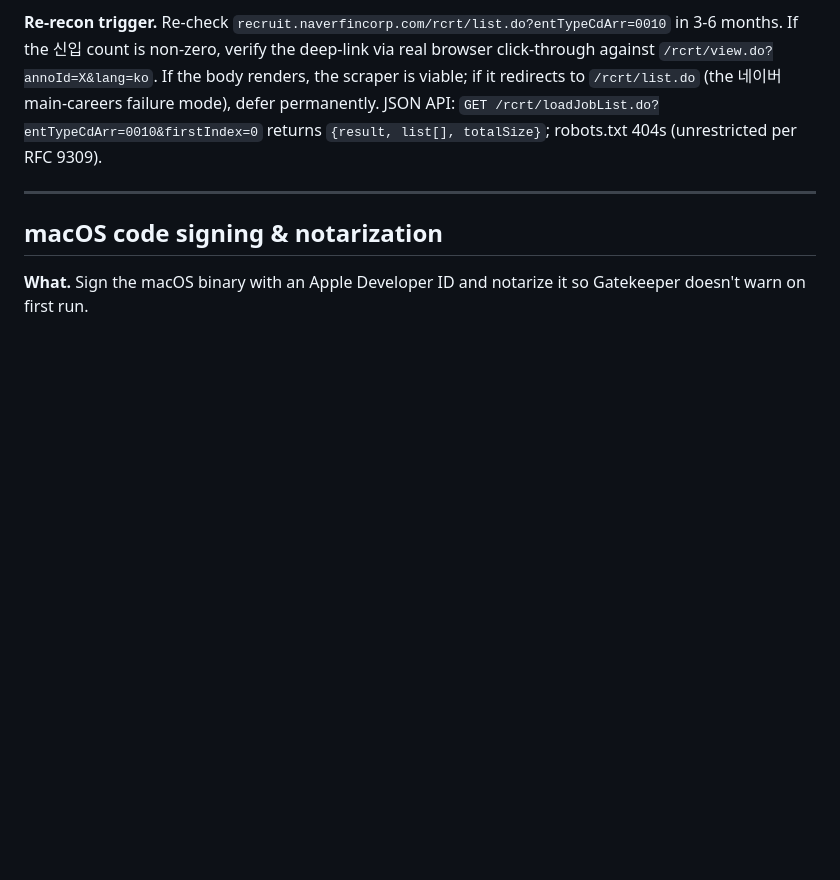
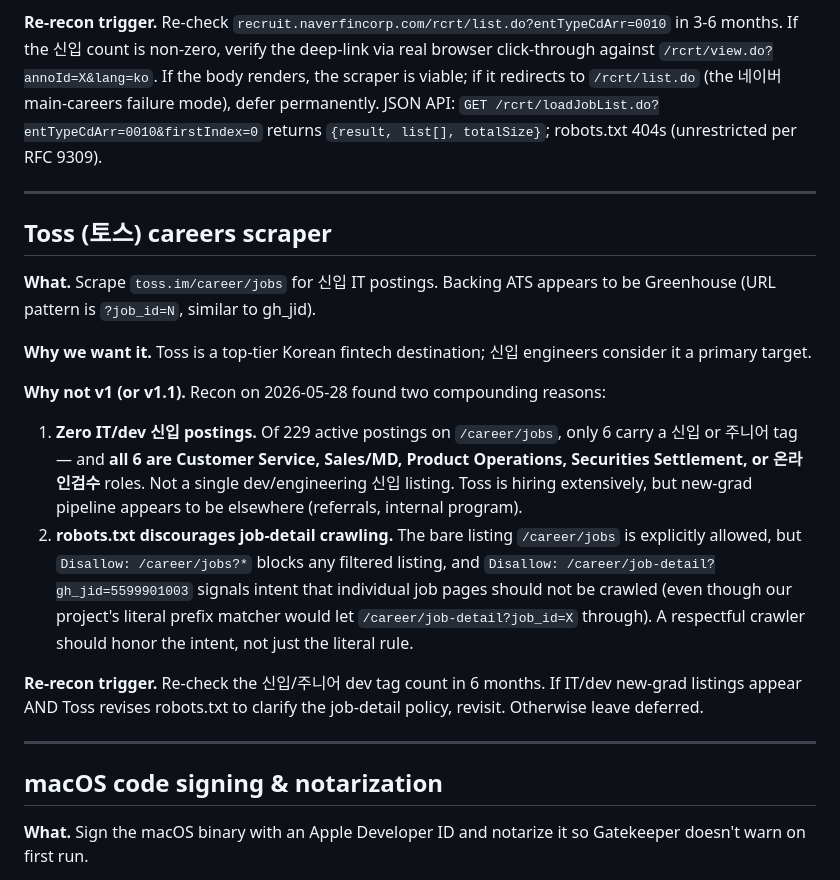
Before and after one commit to ohchanwu/jobcron, a Markdown page: feature-ideas.md, the part around the change. Rendered like a GitHub page; blank space fills up the shorter version.

Commit message:
Defer Toss careers — no IT/dev 신입 postings + robots.txt intent
Recon on toss.im/career/jobs found two reasons to skip:

1. Out of 229 active postings, only 6 carry 신입/주니어 tags, and ALL
   are CS/sales/ops/finance/inspection roles (Customer Hero,
   Merchandising Associate, Product Operations Specialist, Securities
   Settlement, 온라인검수). Zero IT/dev 신입 listings.
2. robots.txt allows the bare /career/jobs listing but blocks
   /career/jobs?* and gives a specific job-detail Disallow example.
   The wildcard rule isn't honored by our literal-prefix matcher, but
   the intent is clear: individual job pages shouldn't be crawled.

Documenting in feature-ideas.md with a re-recon trigger (6 months,
revisit if IT/dev new-grad listings appear AND robots.txt clarifies).
No scraper code added.

```diff
--- a/feature-ideas.md
+++ b/feature-ideas.md
@@ -159,6 +159,21 @@ Original framing kept below for archaeology in case the v1.x decision needs to b
 
 ---
 
+## Toss (토스) careers scraper
+
+**What.** Scrape `toss.im/career/jobs` for 신입 IT postings. Backing ATS appears to be Greenhouse (URL pattern is `?job_id=N`, similar to gh_jid).
+
+**Why we want it.** Toss is a top-tier Korean fintech destination; 신입 engineers consider it a primary target.
+
+**Why not v1 (or v1.1).** Recon on 2026-05-28 found two compounding reasons:
+
+1. **Zero IT/dev 신입 postings.** Of 229 active postings on `/career/jobs`, only 6 carry a 신입 or 주니어 tag — and **all 6 are Customer Service, Sales/MD, Product Operations, Securities Settlement, or 온라인검수** roles. Not a single dev/engineering 신입 listing. Toss is hiring extensively, but new-grad pipeline appears to be elsewhere (referrals, internal program).
+2. **robots.txt discourages job-detail crawling.** The bare listing `/career/jobs` is explicitly allowed, but `Disallow: /career/jobs?*` blocks any filtered listing, and `Disallow: /career/job-detail?gh_jid=5599901003` signals intent that individual job pages should not be crawled (even though our project's literal prefix matcher would let `/career/job-detail?job_id=X` through). A respectful crawler should honor the intent, not just the literal rule.
+
+**Re-recon trigger.** Re-check the 신입/주니어 dev tag count in 6 months. If IT/dev new-grad listings appear AND Toss revises robots.txt to clarify the job-detail policy, revisit. Otherwise leave deferred.
+
+---
+
 ## macOS code signing & notarization
 
 **What.** Sign the macOS binary with an Apple Developer ID and notarize it so Gatekeeper doesn't warn on first run.
```
